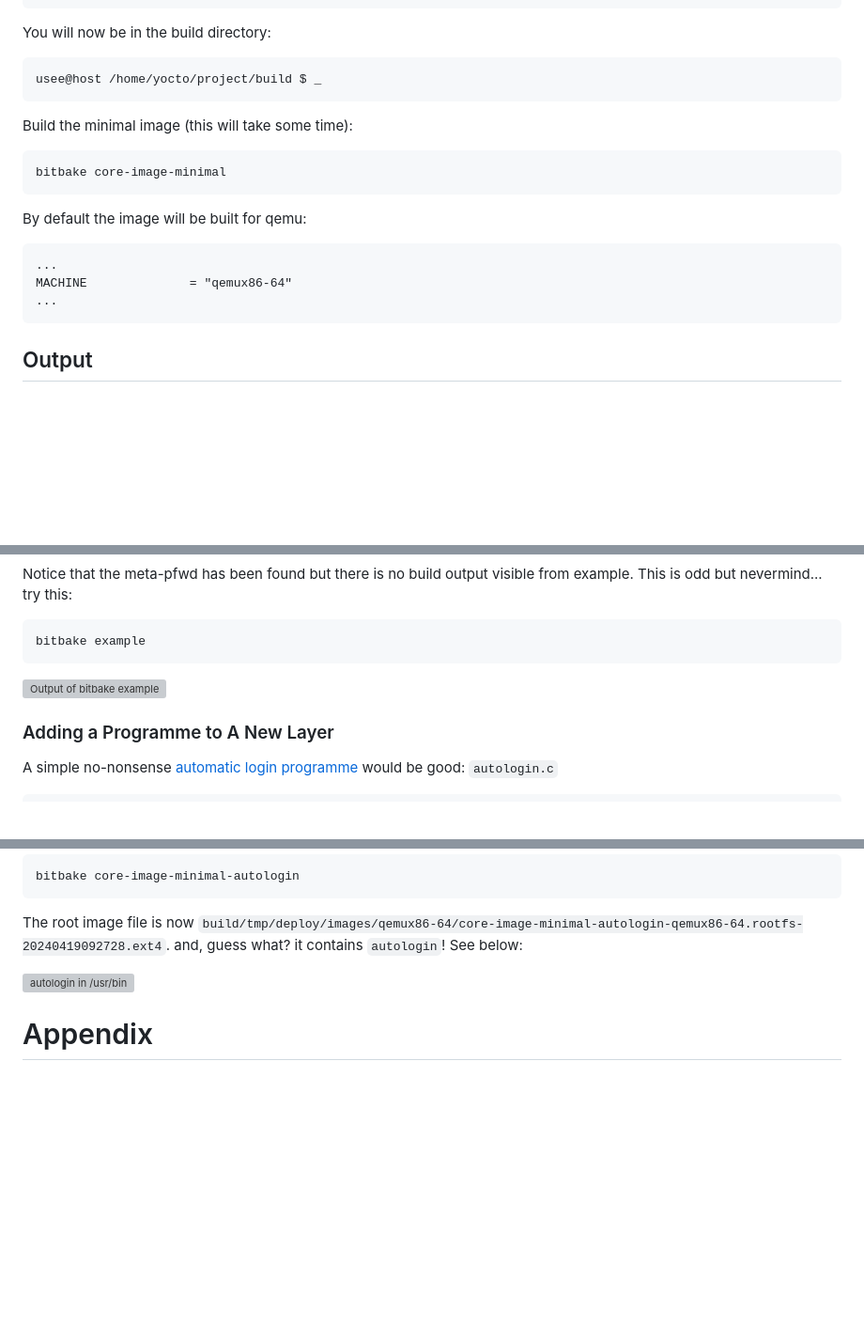
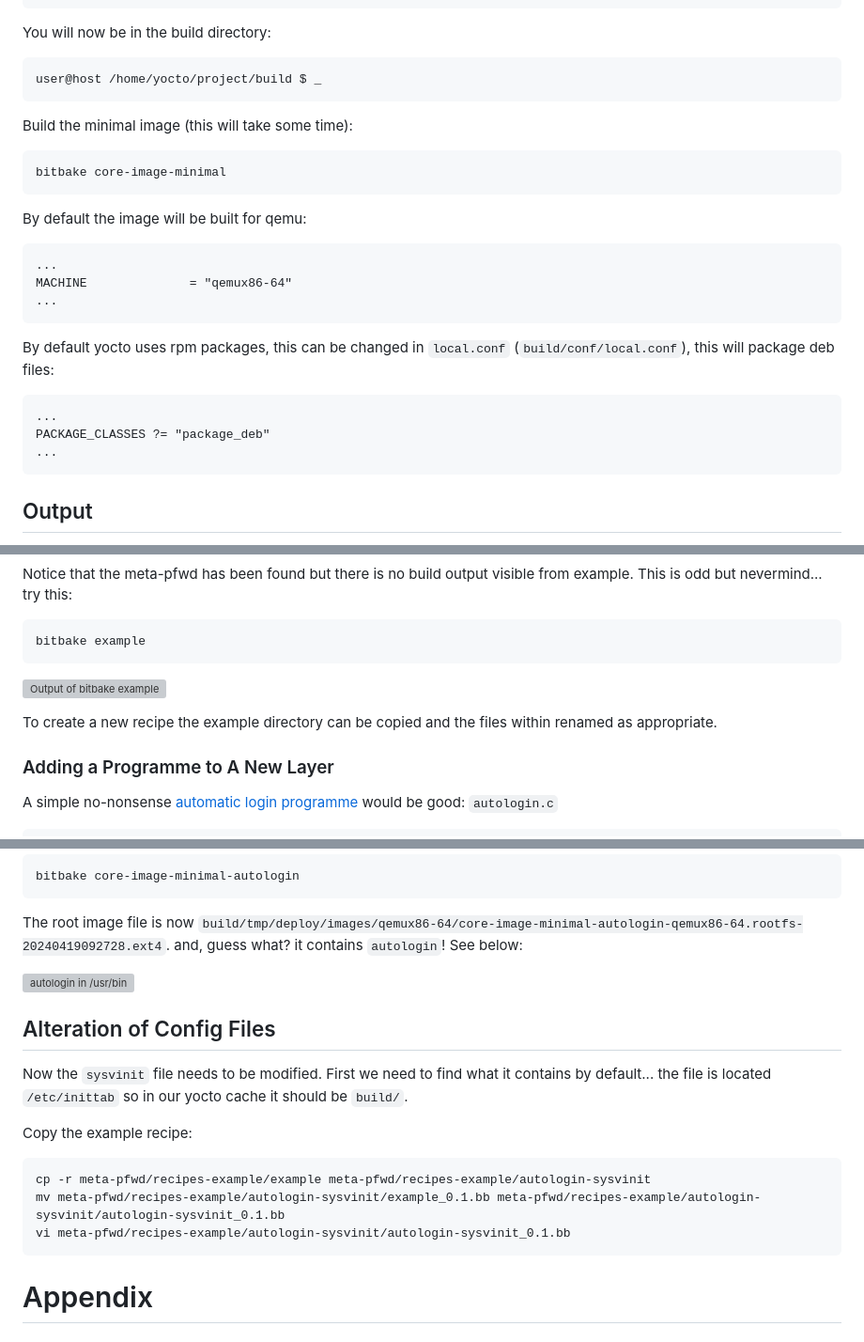
Before and after one commit to drcrane/playground, a Markdown page: yocto/README.md, 3 parts joined by grey strips. Shown: that part at 94% size. Rendered like a GitHub page; blank space fills up the shorter version; grey boxes are pictures that could not be loaded.

Commit message:
WiP Configuration File Update

```diff
--- a/yocto/README.md
+++ b/yocto/README.md
@@ -18,7 +18,7 @@ Clone poky:
 
 You will now be in the build directory:
 
-    usee@host /home/yocto/project/build $ _
+    user@host /home/yocto/project/build $ _
 
 Build the minimal image (this will take some time):
 
@@ -28,6 +28,13 @@ By default the image will be built for qemu:
 
     ...
     MACHINE              = "qemux86-64"
+    ...
+
+By default yocto uses rpm packages, this can be changed in `local.conf`
+(`build/conf/local.conf`), this will package deb files:
+
+    ...
+    PACKAGE_CLASSES ?= "package_deb"
     ...
 
 ## Output
@@ -139,6 +146,9 @@ from example. This is odd but nevermind... try this:
 
 ![Output of bitbake example](readme/03_examplebuild.png)
 
+To create a new recipe the example directory can be copied and the files within
+renamed as appropriate.
+
 ### Adding a Programme to A New Layer
 
 A simple no-nonsense [automatic login programme](https://wiki.alpinelinux.org/wiki/TTY_Autologin)
@@ -202,6 +212,18 @@ and, guess what? it contains `autologin`! See below:
 
 ![autologin in /usr/bin](readme/04_foundautologin.png)
 
+## Alteration of Config Files
+
+Now the `sysvinit` file needs to be modified. First we need to find what it
+contains by default... the file is located `/etc/inittab` so in our yocto cache
+it should be `build/`.
+
+Copy the example recipe:
+
+    cp -r meta-pfwd/recipes-example/example meta-pfwd/recipes-example/autologin-sysvinit
+    mv meta-pfwd/recipes-example/autologin-sysvinit/example_0.1.bb meta-pfwd/recipes-example/autologin-sysvinit/autologin-sysvinit_0.1.bb
+    vi meta-pfwd/recipes-example/autologin-sysvinit/autologin-sysvinit_0.1.bb
+
 # Appendix
 
 ## Troubleshooting
```
